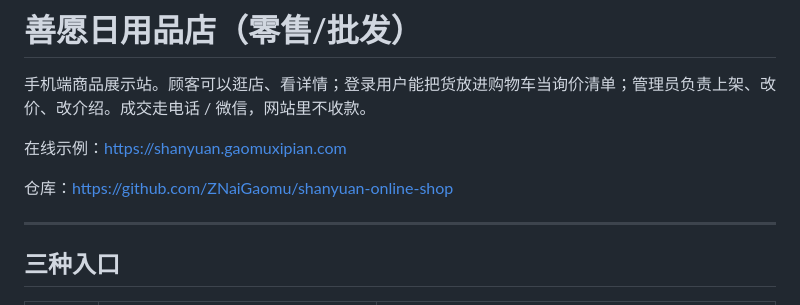
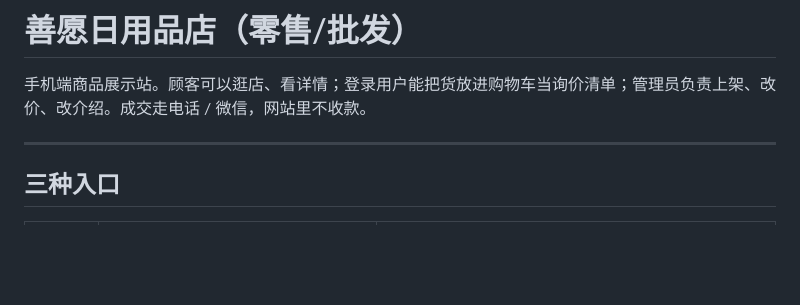
Before and after one commit to ZNaiGaomu/shanyuan-online-shop, a Markdown page: README.md, the part around the change. GitHub-like rendering; blank space fills up the shorter version.

Commit message:
Remove the live site and repo URLs from the README header.
Co-authored-by: Cursor <cursoragent@cursor.com>

```diff
--- a/README.md
+++ b/README.md
@@ -1,10 +1,6 @@
 # 善愿日用品店（零售/批发）
 
 手机端商品展示站。顾客可以逛店、看详情；登录用户能把货放进购物车当询价清单；管理员负责上架、改价、改介绍。成交走电话 / 微信，网站里不收款。
-
-在线示例：https://shanyuan.gaomuxipian.com
-
-仓库：https://github.com/ZNaiGaomu/shanyuan-online-shop
 
 ---
 
```
